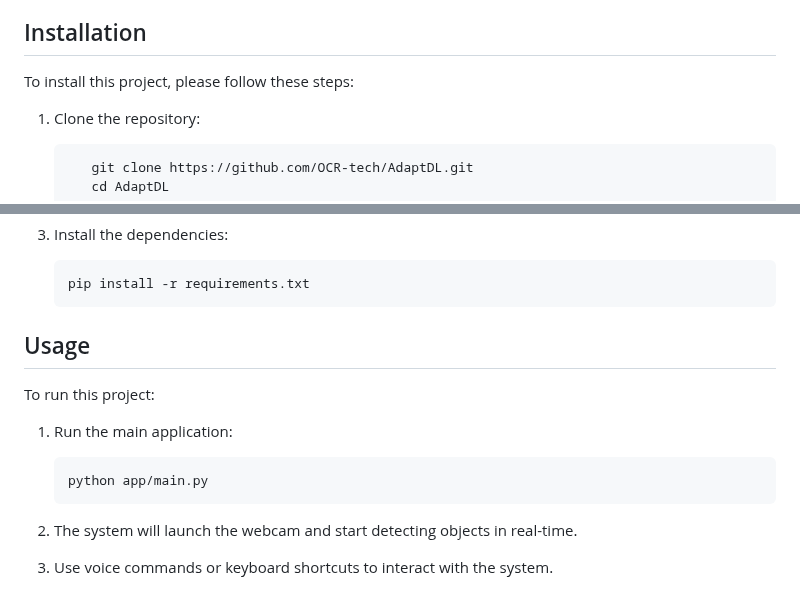
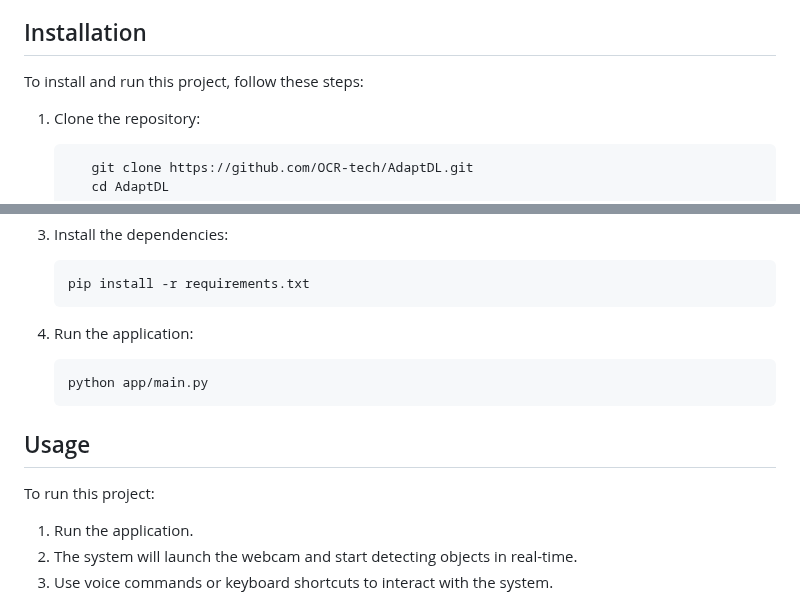
Before and after one commit to OCR-tech/AdaptDL, a Markdown page: README.md, 2 parts joined by grey strips. Rendered like a GitHub page.

````diff
--- a/README.md
+++ b/README.md
@@ -55,7 +55,7 @@ Install the following dependencies:
 
 ## Installation
 
-To install this project, please follow these steps:
+To install and run this project, follow these steps:
 
 1. Clone the repository:
 
@@ -81,16 +81,17 @@ To install this project, please follow these steps:
 <!-- 4. Download the [SSD MobileNet V2 TensorFlow 2 model](https://tfhub.dev/tensorflow/ssd_mobilenet_v2/fpnlite_320x320/1) and extract the files into `app/models/pretrained_model/`. -->
    <!-- - Ensure the directory contains files like `saved_model.pb` and the `saved_model` folder. -->
 
-## Usage
-
-To run this project:
-
-1. Run the main application:
+4. Run the application:
 
    ```sh
    python app/main.py
    ```
 
+## Usage
+
+To run this project:
+
+1. Run the application.
 2. The system will launch the webcam and start detecting objects in real-time.
 3. Use voice commands or keyboard shortcuts to interact with the system.
 
````
